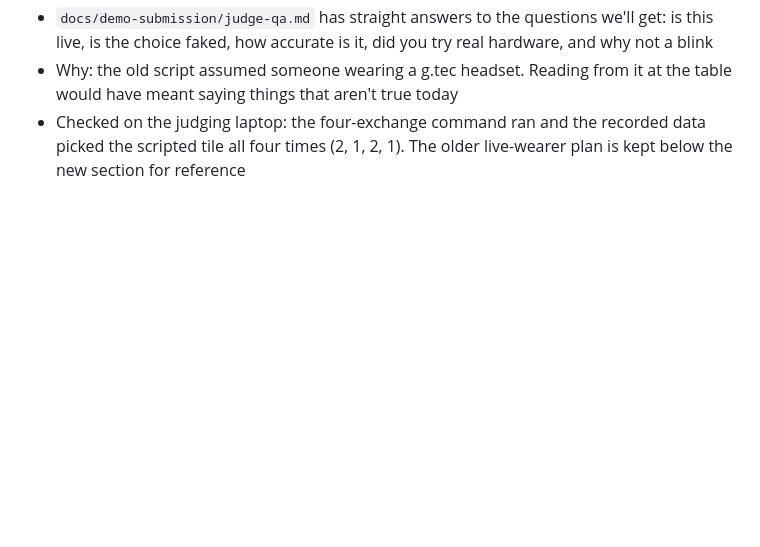
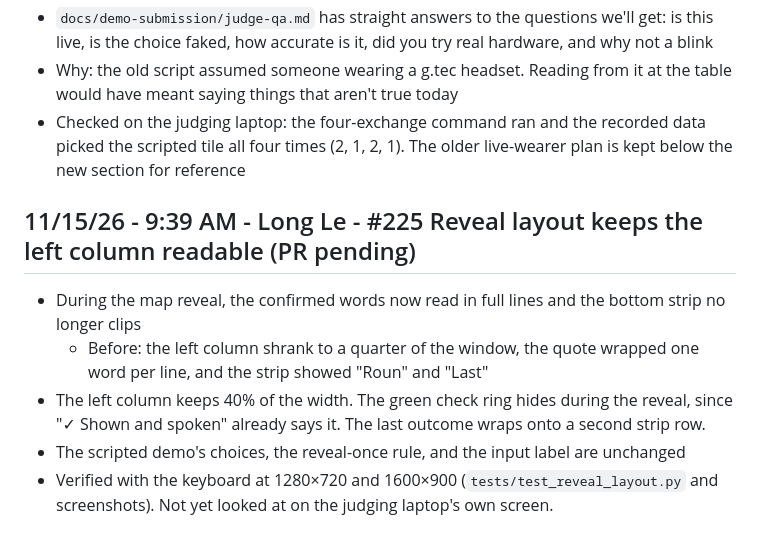
Before and after one commit to Order-of-the-Golden-Eagles/Signal2Speech, a Markdown page: DEVLOG.md, the part around the change. GitHub-like rendering; blank space fills up the shorter version.

```diff
--- a/DEVLOG.md
+++ b/DEVLOG.md
@@ -673,3 +673,10 @@ Plain-language notes on what changed and why, one entry per finished issue. The
 - `docs/demo-submission/judge-qa.md` has straight answers to the questions we'll get: is this live, is the choice faked, how accurate is it, did you try real hardware, and why not a blink
 - Why: the old script assumed someone wearing a g.tec headset. Reading from it at the table would have meant saying things that aren't true today
 - Checked on the judging laptop: the four-exchange command ran and the recorded data picked the scripted tile all four times (2, 1, 2, 1). The older live-wearer plan is kept below the new section for reference
+
+## 11/15/26 - 9:39 AM - Long Le - #225 Reveal layout keeps the left column readable (PR pending)
+- During the map reveal, the confirmed words now read in full lines and the bottom strip no longer clips
+    - Before: the left column shrank to a quarter of the window, the quote wrapped one word per line, and the strip showed "Roun" and "Last"
+- The left column keeps 40% of the width. The green check ring hides during the reveal, since "✓ Shown and spoken" already says it. The last outcome wraps onto a second strip row.
+- The scripted demo's choices, the reveal-once rule, and the input label are unchanged
+- Verified with the keyboard at 1280×720 and 1600×900 (`tests/test_reveal_layout.py` and screenshots). Not yet looked at on the judging laptop's own screen.
```
Also changed, not shown: docs/accessibility-ui/README.md (+14 -0 lines), docs/accessibility-ui/media/225-before.jpg (added), docs/accessibility-ui/media/225-reveal-1280.jpg (added), 3 other files.
